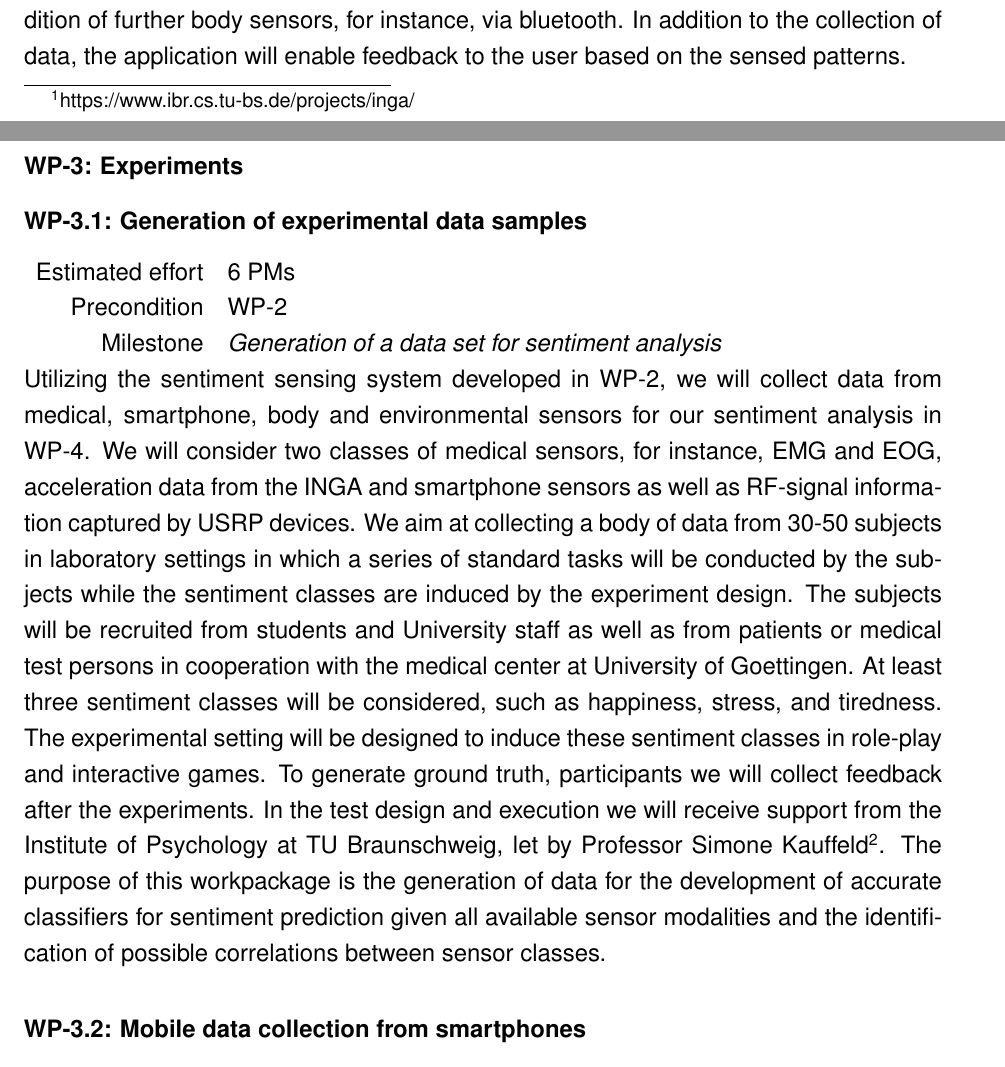
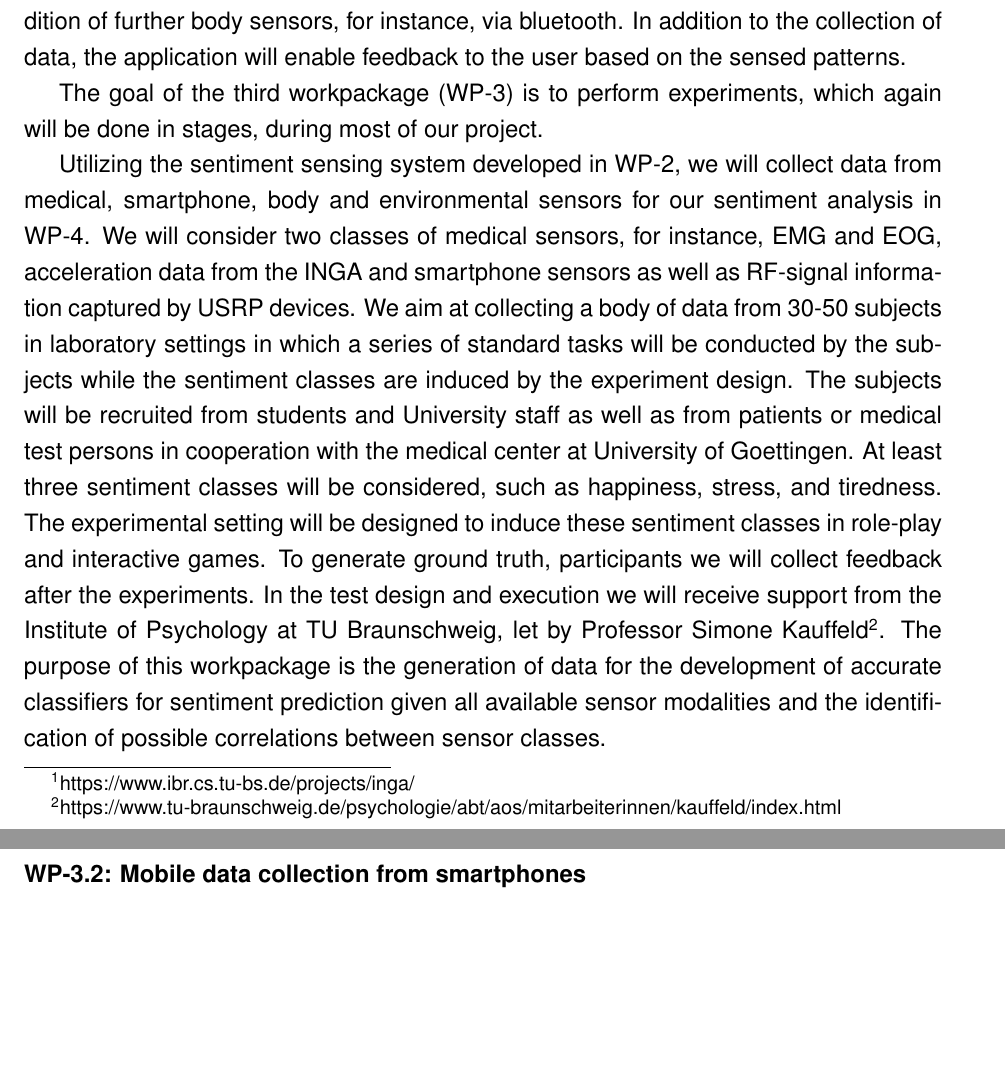
Before and after one commit to stephansigg/NiedersaechsVorab, a LaTeX document (LowerSaxonyVorab_SiggCrammer_schedule.tex): two parts of pages 2 and 3 of 7 before the commit and two parts of pages 2 and 3 of 6 after it, joined at a grey line, cut so that both start at the same text, the shorter picture padded with empty space. Compiled offline with pdfLaTeX.

Commit message:
schedule , worked more

```diff
--- a/LowerSaxonyVorab_SiggCrammer_schedule.tex
+++ b/LowerSaxonyVorab_SiggCrammer_schedule.tex
@@ -160,17 +127,7 @@ In addition to the collection of data, the application will enable feedback to t
-	\label{tableGesamtueberblick}
-\end{table}
-\paragraph*{WP-3: Experiments}
-\paragraph*{WP-3.1: Generation of experimental data samples}
-\begin{tabular}{rl}
- Estimated effort& 6 PMs\\
- Precondition & WP-2\\
- Milestone & \begin{minipage}[t]{12.2cm}
-\textit{Generation of a data set for sentiment analysis}\vspace{.2cm}
-             \end{minipage}
-\end{tabular}
 
-% \kobyc{edit the following if we modify wp 2.4 above}
-\noindent
+The goal of the third workpackage (WP-3) is to perform experiments, which again will be done in stages, during most of our project.
+% % %
+
 Utilizing the sentiment sensing system developed in WP-2, we will collect data from medical, smartphone, body and environmental sensors for our sentiment analysis in WP-4.
 We will consider two classes of medical sensors, for instance, EMG and EOG, acceleration data from the INGA and smartphone sensors as well as RF-signal information captured by USRP devices.
 We aim at collecting a body of data from 30-50 subjects in laboratory settings in which a series of standard tasks will be conducted by the subjects while the sentiment classes are induced by the experiment design.
```
Also changed, not shown: LowerSaxonyVorab_SiggCrammer_schedule.tex (70 more changed lines). Lines whose indentation alone changed are shown as unchanged.
